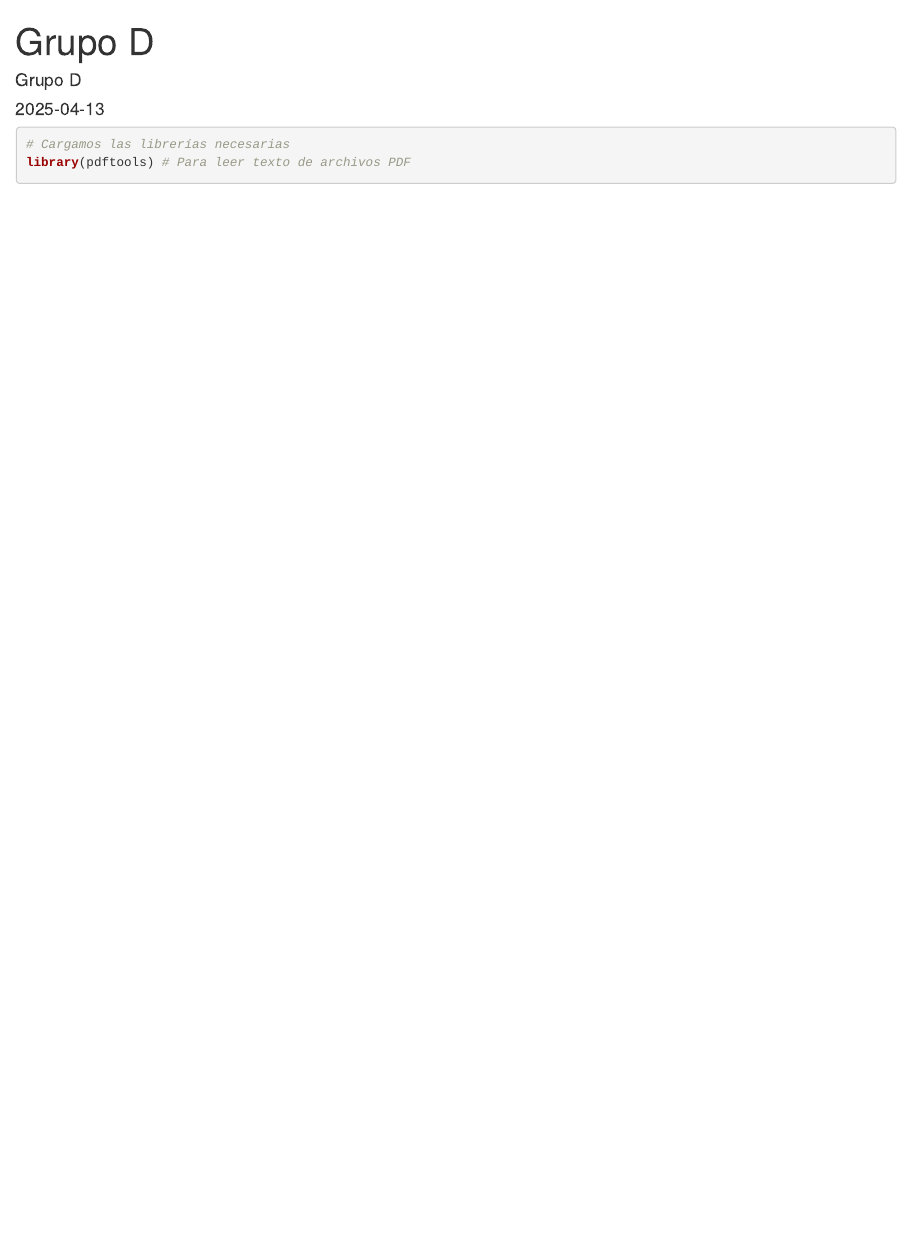
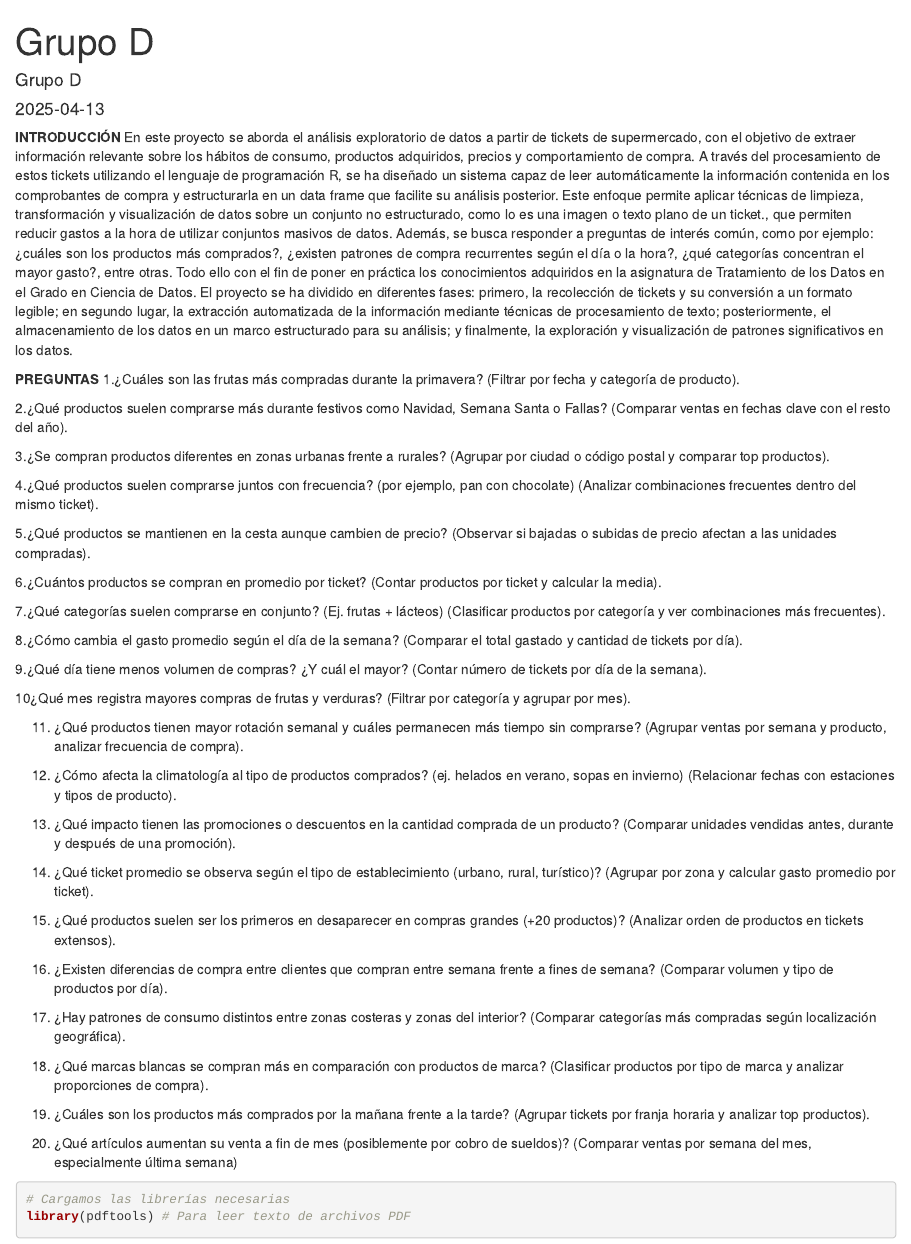
Before and after one commit to girpla/ProyectoTD2025, an R Markdown document (Grupo D.Rmd): the page in a window 1100 px wide, from its top. Rendered offline with R 4.5, knitr and Pandoc, with nearby package versions; some code elsewhere in the file could not run offline; common packages that the code uses without loading them are loaded.

Commit message:
Add files via upload

````diff
--- a/Grupo D.Rmd
+++ b/Grupo D.Rmd
@@ -8,8 +8,92 @@ output: html_document
 ```{r setup, include=FALSE}
 knitr::opts_chunk$set(echo = TRUE)
 ```
+**INTRODUCCIÓN**
+En este proyecto se aborda el análisis exploratorio de datos a partir de
+tickets de supermercado, con el objetivo de extraer información
+relevante sobre los hábitos de consumo, productos adquiridos, precios
+y comportamiento de compra. A través del procesamiento de estos
+tickets utilizando el lenguaje de programación R, se ha diseñado un
+sistema capaz de leer automáticamente la información contenida en los
+comprobantes de compra y estructurarla en un data frame que facilite
+su análisis posterior.
+Este enfoque permite aplicar técnicas de limpieza, transformación y
+visualización de datos sobre un conjunto no estructurado, como lo es
+una imagen o texto plano de un ticket., que permiten reducir gastos a la
+hora de utilizar conjuntos masivos de datos. Además, se busca
+responder a preguntas de interés común, como por ejemplo: ¿cuáles
+son los productos más comprados?, ¿existen patrones de compra
+recurrentes según el día o la hora?, ¿qué categorías concentran el
+mayor gasto?, entre otras. Todo ello con el fin de poner en práctica los
+conocimientos adquiridos en la asignatura de Tratamiento de los Datos
+en el Grado en Ciencia de Datos.
+El proyecto se ha dividido en diferentes fases: primero, la recolección
+de tickets y su conversión a un formato legible; en segundo lugar, la
+extracción automatizada de la información mediante técnicas de
+procesamiento de texto; posteriormente, el almacenamiento de los
+datos en un marco estructurado para su análisis; y finalmente, la
+exploración y visualización de patrones significativos en los datos.
 
+**PREGUNTAS**
+1.¿Cuáles son las frutas más compradas durante la primavera?
+(Filtrar por fecha y categoría de producto).
 
+2.¿Qué productos suelen comprarse más durante festivos como Navidad, Semana Santa o Fallas?
+(Comparar ventas en fechas clave con el resto del año).
+
+3.¿Se compran productos diferentes en zonas urbanas frente a rurales?
+(Agrupar por ciudad o código postal y comparar top productos).
+
+4.¿Qué productos suelen comprarse juntos con frecuencia? (por ejemplo, pan con chocolate)
+(Analizar combinaciones frecuentes dentro del mismo ticket).
+
+5.¿Qué productos se mantienen en la cesta aunque cambien de precio?
+(Observar si bajadas o subidas de precio afectan a las unidades compradas).
+
+6.¿Cuántos productos se compran en promedio por ticket?
+(Contar productos por ticket y calcular la media).
+
+7.¿Qué categorías suelen comprarse en conjunto? (Ej. frutas + lácteos)
+(Clasificar productos por categoría y ver combinaciones más frecuentes).
+
+8.¿Cómo cambia el gasto promedio según el día de la semana?
+(Comparar el total gastado y cantidad de tickets por día).
+
+9.¿Qué día tiene menos volumen de compras? ¿Y cuál el mayor?
+(Contar número de tickets por día de la semana).
+
+10¿Qué mes registra mayores compras de frutas y verduras?
+(Filtrar por categoría y agrupar por mes).
+
+11. ¿Qué productos tienen mayor rotación semanal y cuáles permanecen más tiempo sin comprarse?
+(Agrupar ventas por semana y producto, analizar frecuencia de compra).
+
+12. ¿Cómo afecta la climatología al tipo de productos comprados? (ej. helados en verano, sopas en invierno)
+(Relacionar fechas con estaciones y tipos de producto).
+
+13. ¿Qué impacto tienen las promociones o descuentos en la cantidad comprada de un producto?
+(Comparar unidades vendidas antes, durante y después de una promoción).
+
+14. ¿Qué ticket promedio se observa según el tipo de establecimiento (urbano, rural, turístico)?
+(Agrupar por zona y calcular gasto promedio por ticket).
+
+15. ¿Qué productos suelen ser los primeros en desaparecer en compras grandes (+20 productos)?
+(Analizar orden de productos en tickets extensos).
+
+16. ¿Existen diferencias de compra entre clientes que compran entre semana frente a fines de semana?
+(Comparar volumen y tipo de productos por día).
+
+17. ¿Hay patrones de consumo distintos entre zonas costeras y zonas del interior?
+(Comparar categorías más compradas según localización geográfica).
+
+18. ¿Qué marcas blancas se compran más en comparación con productos de marca?
+(Clasificar productos por tipo de marca y analizar proporciones de compra).
+
+19. ¿Cuáles son los productos más comprados por la mañana frente a la tarde?
+(Agrupar tickets por franja horaria y analizar top productos).
+
+20. ¿Qué artículos aumentan su venta a fin de mes (posiblemente por cobro de sueldos)?
+(Comparar ventas por semana del mes, especialmente última semana)
 ```{r}
 # Cargamos las librerías necesarias
 library(pdftools) # Para leer texto de archivos PDF
````
